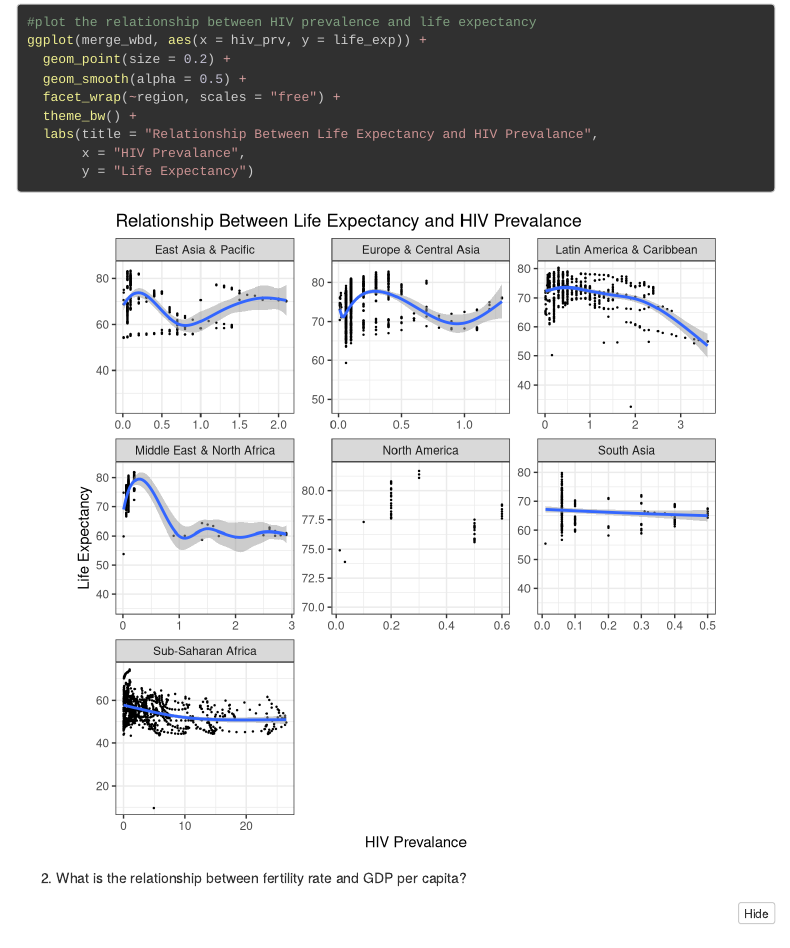
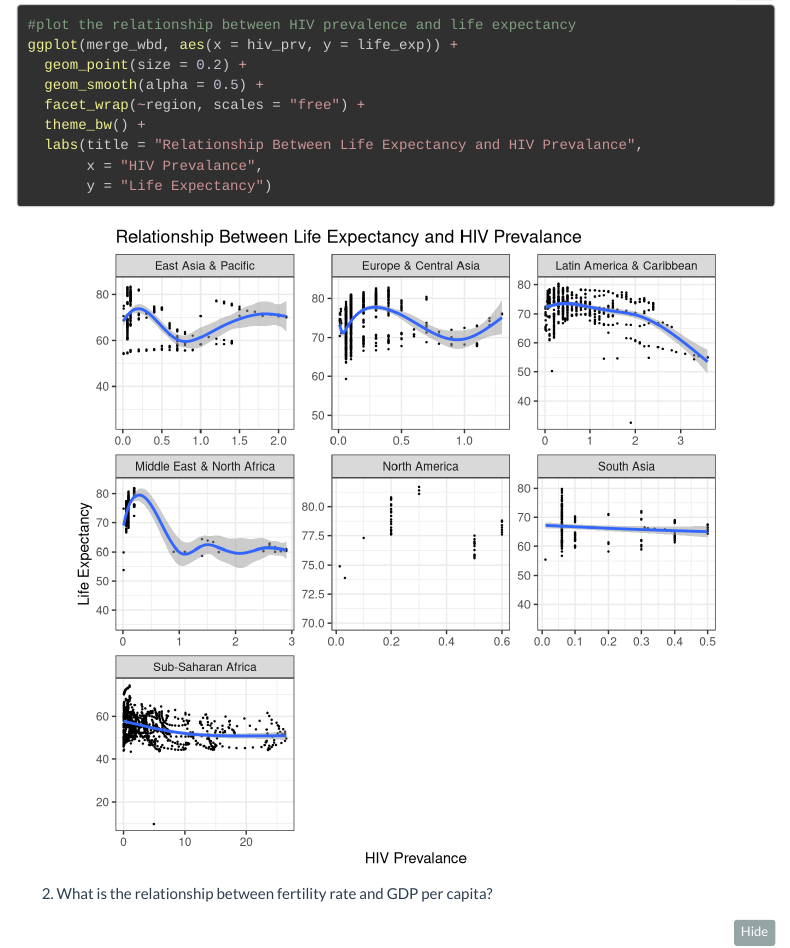
Before and after one commit to zichen-wang-ac/R_portfolio, an R Markdown document (content/blogs/project1.Rmd): the page in a window 1100 px wide, from 1520 px down before the commit and from 1640 px down after it, so that both start at the same text. Rendered offline with R 4.5, knitr and Pandoc, with nearby package versions; code that draws random numbers runs with fixed seeds of ours; menus at the side of the page are left out; long lines of code are wrapped.

Commit message:
project 1

````diff
--- a/content/blogs/project1.Rmd
+++ b/content/blogs/project1.Rmd
@@ -9,12 +9,14 @@ slug: "project1"
 title: World Bank Data Analysis
 output:
   html_document:
+    theme: flatly
     highlight: zenburn
     number_sections: yes
     toc: yes
     toc_float: yes
     code_folding: show
 reading_time: true
+tags: ["blog1"]
 ---
 
 ```{r, setup, include = FALSE}
````
